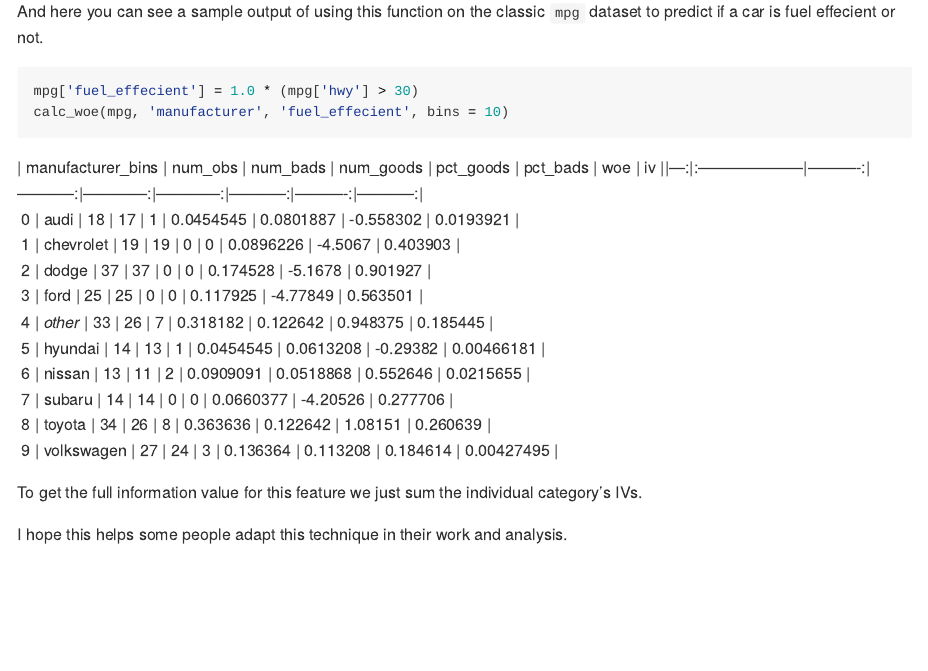
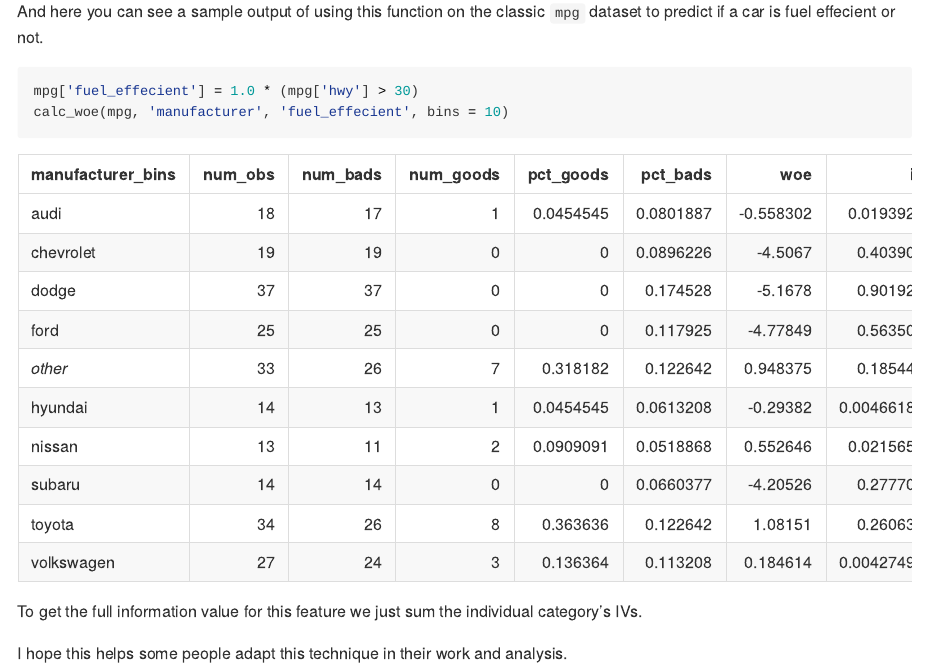
Before and after one commit to mattmills49/Blog-Posts, a Quarto document (woe/woe_explainer.qmd): the page in a window 1100 px wide, from 5090 px down. The pictures show the output file woe/woe_explainer.md that the author committed with the source, drawn offline in the style of GitHub.

Commit message:
fixed tables and numbered list

````diff
--- a/woe/woe_explainer.qmd
+++ b/woe/woe_explainer.qmd
@@ -140,17 +140,18 @@ mpg['fuel_effecient'] = 1.0 * (mpg['hwy'] > 30)
 calc_woe(mpg, 'manufacturer', 'fuel_effecient', bins = 10)
 ```
 
-| | manufacturer_bins   |   num_obs |   num_bads |   num_goods |   pct_goods |   pct_bads |       woe |         iv |\n|---:|:--------------------|----------:|-----------:|------------:|------------:|-----------:|----------:|-----------:|
-|  0 | audi                |        18 |         17 |           1 |   0.0454545 |  0.0801887 | -0.558302 | 0.0193921  |
-|  1 | chevrolet           |        19 |         19 |           0 |   0         |  0.0896226 | -4.5067   | 0.403903   |
-|  2 | dodge               |        37 |         37 |           0 |   0         |  0.174528  | -5.1678   | 0.901927   |
-|  3 | ford                |        25 |         25 |           0 |   0         |  0.117925  | -4.77849  | 0.563501   |
-|  4 | _other_             |        33 |         26 |           7 |   0.318182  |  0.122642  |  0.948375 | 0.185445   |
-|  5 | hyundai             |        14 |         13 |           1 |   0.0454545 |  0.0613208 | -0.29382  | 0.00466181 |
-|  6 | nissan              |        13 |         11 |           2 |   0.0909091 |  0.0518868 |  0.552646 | 0.0215655  |
-|  7 | subaru              |        14 |         14 |           0 |   0         |  0.0660377 | -4.20526  | 0.277706   |
-|  8 | toyota              |        34 |         26 |           8 |   0.363636  |  0.122642  |  1.08151  | 0.260639   |
-|  9 | volkswagen          |        27 |         24 |           3 |   0.136364  |  0.113208  |  0.184614 | 0.00427495 |
+| manufacturer_bins   |   num_obs |   num_bads |   num_goods |   pct_goods |   pct_bads |       woe |         iv |
+|:--------------------|----------:|-----------:|------------:|------------:|-----------:|----------:|-----------:|
+| audi                |        18 |         17 |           1 |   0.0454545 |  0.0801887 | -0.558302 | 0.0193921  |
+| chevrolet           |        19 |         19 |           0 |   0         |  0.0896226 | -4.5067   | 0.403903   |
+| dodge               |        37 |         37 |           0 |   0         |  0.174528  | -5.1678   | 0.901927   |
+| ford                |        25 |         25 |           0 |   0         |  0.117925  | -4.77849  | 0.563501   |
+| _other_             |        33 |         26 |           7 |   0.318182  |  0.122642  |  0.948375 | 0.185445   |
+| hyundai             |        14 |         13 |           1 |   0.0454545 |  0.0613208 | -0.29382  | 0.00466181 |
+| nissan              |        13 |         11 |           2 |   0.0909091 |  0.0518868 |  0.552646 | 0.0215655  |
+| subaru              |        14 |         14 |           0 |   0         |  0.0660377 | -4.20526  | 0.277706   |
+| toyota              |        34 |         26 |           8 |   0.363636  |  0.122642  |  1.08151  | 0.260639   |
+| volkswagen          |        27 |         24 |           3 |   0.136364  |  0.113208  |  0.184614 | 0.00427495 |
 
 To get the full information value for this feature we just sum the individual category's IVs.
 
````
Also changed, not shown: woe/woe_explainer.md, woe/woe_explainer.qmd (18 more changed lines).
